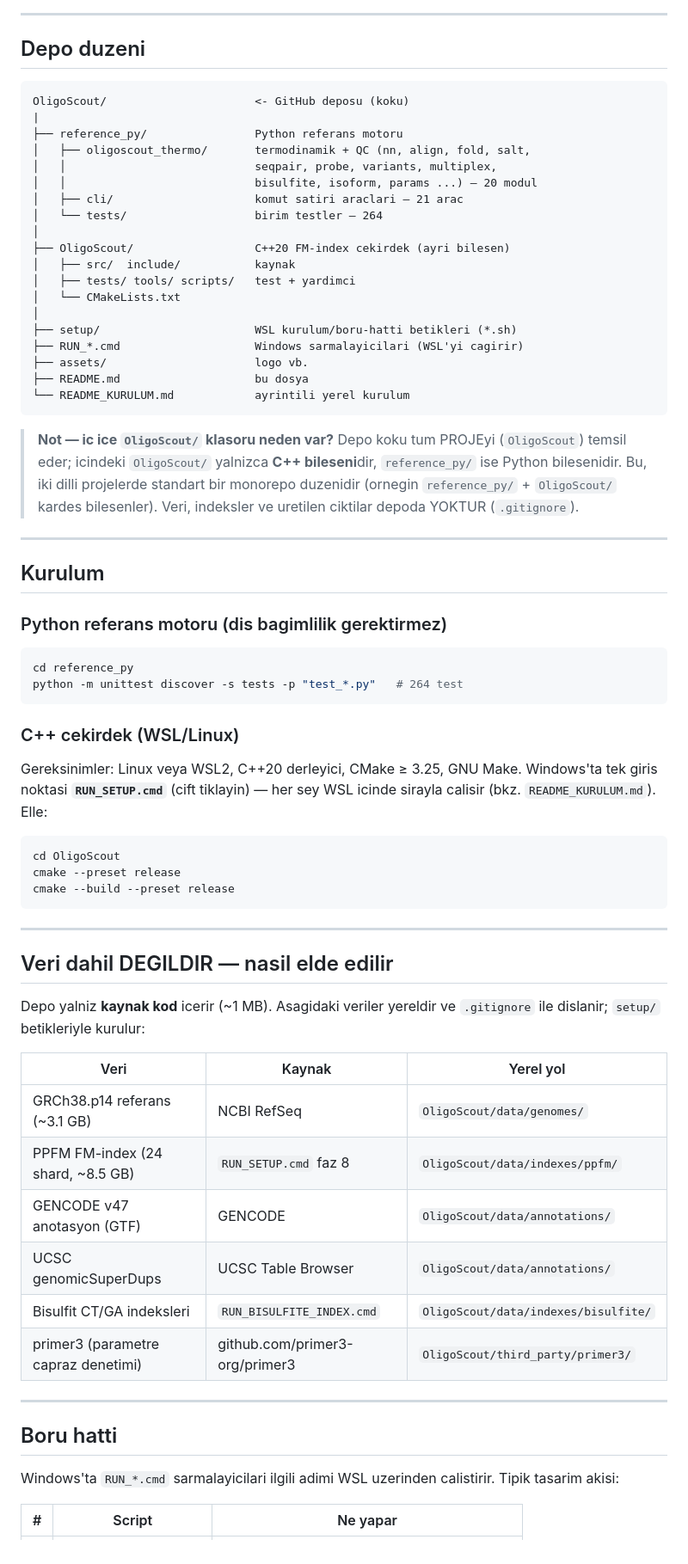
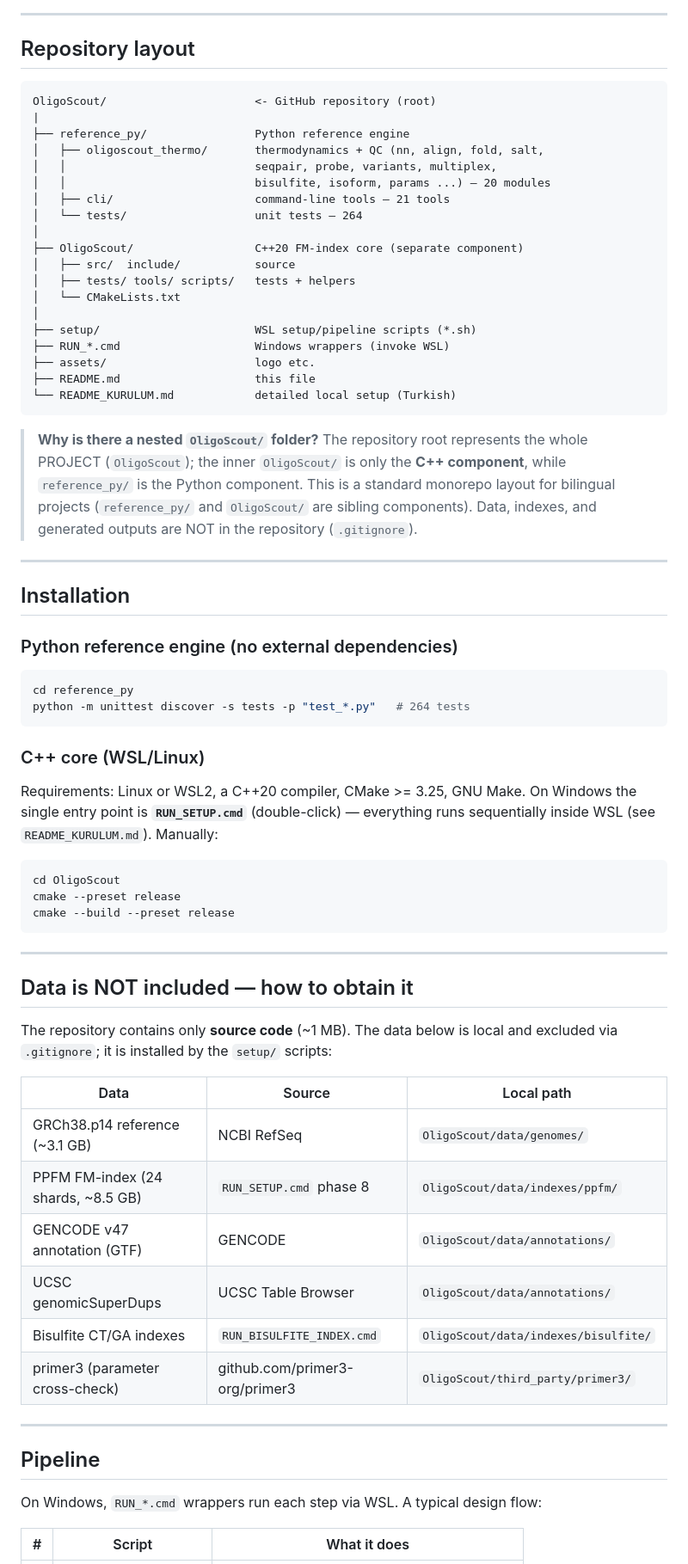
Before and after one commit to AyhanKutukcu/OligoScout, a Markdown page: README.md, the part around one of its changes. Shown at 86% size. Drawn GitHub-style.

````diff
--- a/README.md
+++ b/README.md
@@ -84,52 +85,53 @@ flowchart LR
 
 ---
 
-## Depo duzeni
+## Repository layout
 
 ```
-OligoScout/                      <- GitHub deposu (koku)
+OligoScout/                      <- GitHub repository (root)
 |
-├── reference_py/                Python referans motoru
-│   ├── oligoscout_thermo/       termodinamik + QC (nn, align, fold, salt,
+├── reference_py/                Python reference engine
+│   ├── oligoscout_thermo/       thermodynamics + QC (nn, align, fold, salt,
 │   │                            seqpair, probe, variants, multiplex,
-│   │                            bisulfite, isoform, params ...) — 20 modul
-│   ├── cli/                     komut satiri araclari — 21 arac
-│   └── tests/                   birim testler — 264
+│   │                            bisulfite, isoform, params ...) — 20 modules
+│   ├── cli/                     command-line tools — 21 tools
+│   └── tests/                   unit tests — 264
 │
-├── OligoScout/                  C++20 FM-index cekirdek (ayri bilesen)
-│   ├── src/  include/           kaynak
-│   ├── tests/ tools/ scripts/   test + yardimci
+├── OligoScout/                  C++20 FM-index core (separate component)
+│   ├── src/  include/           source
+│   ├── tests/ tools/ scripts/   tests + helpers
 │   └── CMakeLists.txt
 │
-├── setup/                       WSL kurulum/boru-hatti betikleri (*.sh)
-├── RUN_*.cmd                    Windows sarmalayicilari (WSL'yi cagirir)
-├── assets/                      logo vb.
-├── README.md                    bu dosya
-└── README_KURULUM.md            ayrintili yerel kurulum
+├── setup/                       WSL setup/pipeline scripts (*.sh)
+├── RUN_*.cmd                    Windows wrappers (invoke WSL)
+├── assets/                      logo etc.
+├── README.md                    this file
+└── README_KURULUM.md            detailed local setup (Turkish)
 ```
 
-> **Not — ic ice `OligoScout/` klasoru neden var?** Depo koku tum PROJEyi
-> (`OligoScout`) temsil eder; icindeki `OligoScout/` yalnizca **C++ bileseni**dir,
-> `reference_py/` ise Python bilesenidir. Bu, iki dilli projelerde standart bir
-> monorepo duzenidir (ornegin `reference_py/` + `OligoScout/` kardes bilesenler).
-> Veri, indeksler ve uretilen ciktilar depoda YOKTUR (`.gitignore`).
+> **Why is there a nested `OligoScout/` folder?** The repository root represents
+> the whole PROJECT (`OligoScout`); the inner `OligoScout/` is only the **C++
+> component**, while `reference_py/` is the Python component. This is a standard
+> monorepo layout for bilingual projects (`reference_py/` and `OligoScout/` are
+> sibling components). Data, indexes, and generated outputs are NOT in the
+> repository (`.gitignore`).
 
 ---
 
-## Kurulum
+## Installation
 
-### Python referans motoru (dis bagimlilik gerektirmez)
+### Python reference engine (no external dependencies)
 
 ```bash
 cd reference_py
-python -m unittest discover -s tests -p "test_*.py"   # 264 test
+python -m unittest discover -s tests -p "test_*.py"   # 264 tests
 ```
 
-### C++ cekirdek (WSL/Linux)
+### C++ core (WSL/Linux)
 
-Gereksinimler: Linux veya WSL2, C++20 derleyici, CMake ≥ 3.25, GNU Make.
-Windows'ta tek giris noktasi **`RUN_SETUP.cmd`** (cift tiklayin) — her sey WSL
-icinde sirayla calisir (bkz. `README_KURULUM.md`). Elle:
+Requirements: Linux or WSL2, a C++20 compiler, CMake >= 3.25, GNU Make. On
+Windows the single entry point is **`RUN_SETUP.cmd`** (double-click) — everything
+runs sequentially inside WSL (see `README_KURULUM.md`). Manually:
 
 ```bash
 cd OligoScout
@@ -139,26 +141,25 @@ cmake --build --preset release
 
 ---
 
-## Veri dahil DEGILDIR — nasil elde edilir
+## Data is NOT included — how to obtain it
 
-Depo yalniz **kaynak kod** icerir (~1 MB). Asagidaki veriler yereldir ve
-`.gitignore` ile dislanir; `setup/` betikleriyle kurulur:
+The repository contains only **source code** (~1 MB). The data below is local and
+excluded via `.gitignore`; it is installed by the `setup/` scripts:
 
-| Veri | Kaynak | Yerel yol |
+| Data | Source | Local path |
 |---|---|---|
-| GRCh38.p14 referans (~3.1 GB) | NCBI RefSeq | `OligoScout/data/genomes/` |
-| PPFM FM-index (24 shard, ~8.5 GB) | `RUN_SETUP.cmd` faz 8 | `OligoScout/data/indexes/ppfm/` |
-| GENCODE v47 anotasyon (GTF) | GENCODE | `OligoScout/data/annotations/` |
+| GRCh38.p14 reference (~3.1 GB) | NCBI RefSeq | `OligoScout/data/genomes/` |
+| PPFM FM-index (24 shards, ~8.5 GB) | `RUN_SETUP.cmd` phase 8 | `OligoScout/data/indexes/ppfm/` |
+| GENCODE v47 annotation (GTF) | GENCODE | `OligoScout/data/annotations/` |
 | UCSC genomicSuperDups | UCSC Table Browser | `OligoScout/data/annotations/` |
-| Bisulfit CT/GA indeksleri | `RUN_BISULFITE_INDEX.cmd` | `OligoScout/data/indexes/bisulfite/` |
-| primer3 (parametre capraz denetimi) | github.com/primer3-org/primer3 | `OligoScout/third_party/primer3/` |
+| Bisulfite CT/GA indexes | `RUN_BISULFITE_INDEX.cmd` | `OligoScout/data/indexes/bisulfite/` |
+| primer3 (parameter cross-check) | github.com/primer3-org/primer3 | `OligoScout/third_party/primer3/` |
 
 ---
 
-## Boru hatti
+## Pipeline
 
-Windows'ta `RUN_*.cmd` sarmalayicilari ilgili adimi WSL uzerinden calistirir.
-Tipik tasarim akisi:
+On Windows, `RUN_*.cmd` wrappers run each step via WSL. A typical design flow:
 
-| # | Script | Ne yapar |
+| # | Script | What it does |
 |---|---|---|
````
Also changed, not shown: other parts of README.md (+124 -119 lines), assets/oligoscout-logo.png.
